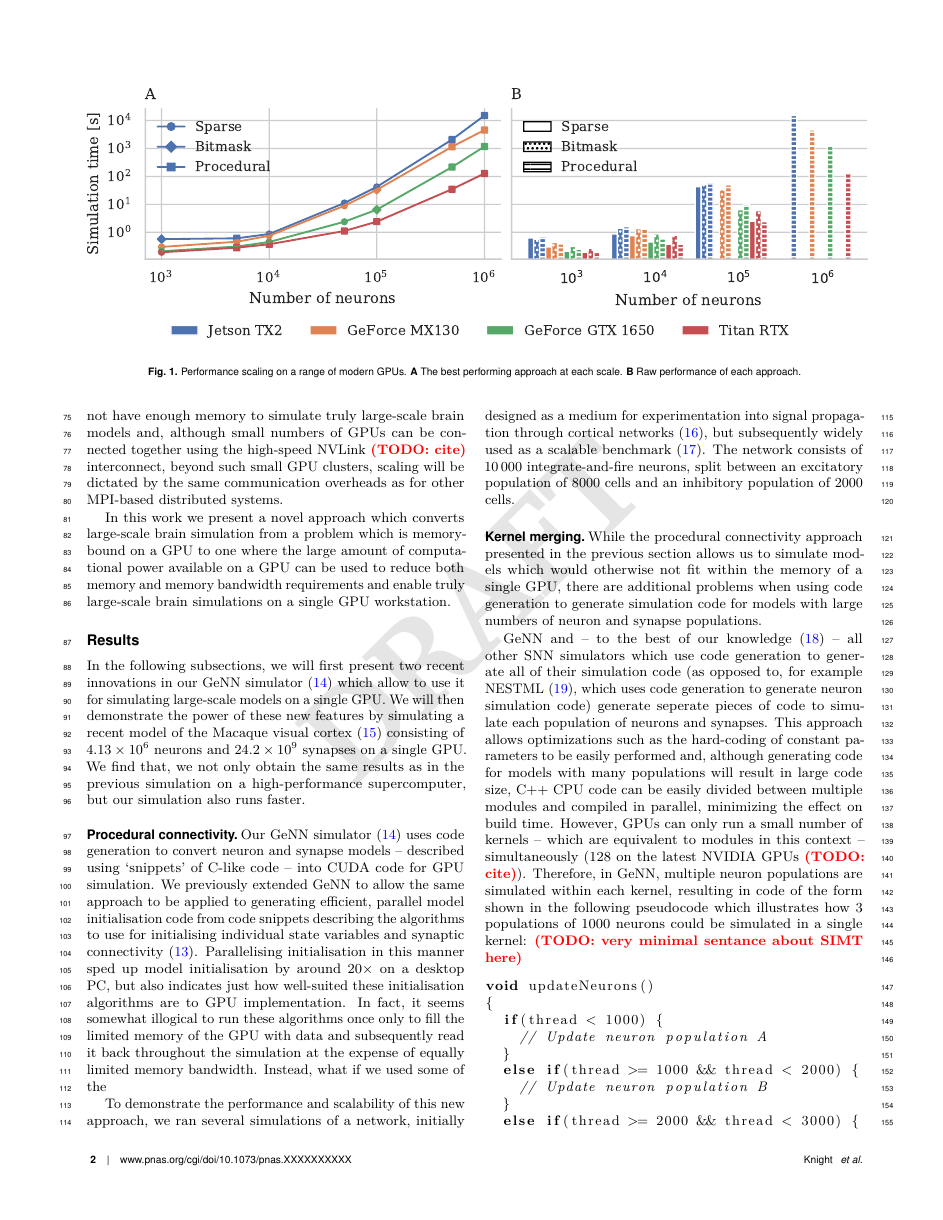
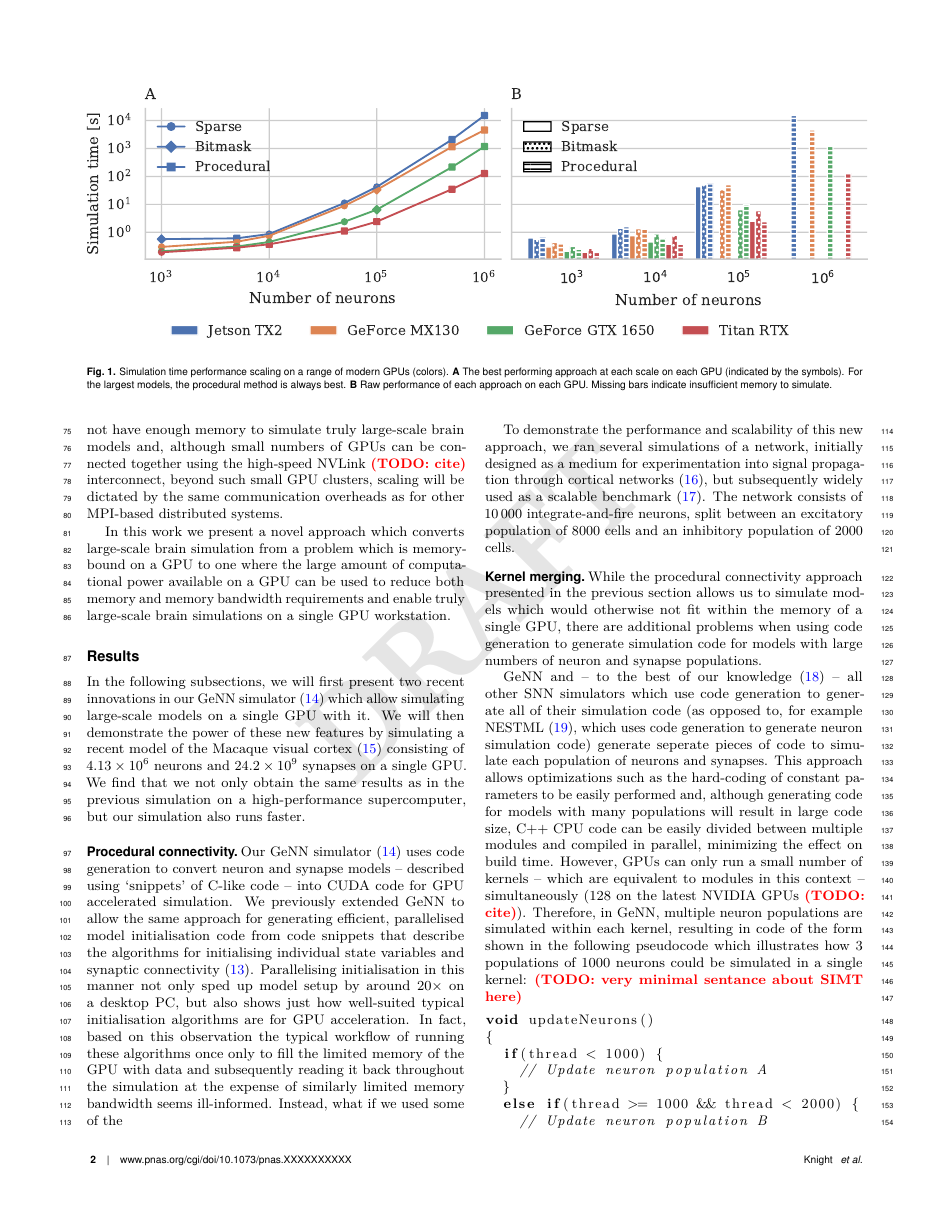
Before and after one commit to BrainsOnBoard/procedural_paper, a LaTeX document (procedural.tex): page 2 of 5. Compiled offline with pdfLaTeX.

Commit message:
ome changes in the start of the results

```diff
--- a/procedural.tex
+++ b/procedural.tex
@@ -94,26 +94,26 @@ Unfortunately, processing a synapse in a spiking neural network simulation is li
 Nonetheless, we have shown in previous work~\citep{Knight2018} that, as GPUs have significantly higher total memory bandwidth than even the most expensive CPU, moderately sized models of around \num{10E3} neurons and \num{1E9} synapses can be simulated on a single GPU with competitive speed and energy requirements.
 However, individual GPUs do not have enough memory to simulate truly large-scale brain models and, although small numbers of GPUs can be connected together using the high-speed NVLink~\todo{cite} interconnect, beyond such small GPU clusters, scaling will be dictated by the same communication overheads as for other MPI-based distributed systems.
 
-In this work we present a novel approach which converts large-scale brain simulation from a problem which is memory-bound on a GPU to one where the large amount of computational power available on a GPU can be used to reduce both memory and memory bandwidth requirements and enable truly large-scale brain simulations on a single  GPU workstation.
+In this work we present a novel approach which converts large-scale brain simulation from a problem which is memory-bound on a GPU to one where the large amount of computational power available on a GPU can be used to reduce both memory and memory bandwidth requirements and enable truly large-scale brain simulations on a single GPU workstation.
 
 \begin{figure*}
     \centering
     \includegraphics{figures/performance_scaling}
-    \caption{Performance scaling on a range of modern GPUs. \textbf{A} The best performing approach at each scale.
-    \textbf{B} Raw performance of each approach.}
+    \caption{Simulation time performance scaling on a range of modern GPUs (colors). \textbf{A} The best performing approach at each scale on each GPU (indicated by the symbols). For the largest models, the procedural method is always best.
+    \textbf{B} Raw performance of each approach on each GPU. Missing bars indicate insufficient memory to simulate.}
     \label{fig:performance_scaling}
 \end{figure*}
 
 \section*{Results}
-In the following subsections, we will first present two recent innovations in our GeNN simulator~\citep{Yavuz2016} which allow to use it for simulating large-scale models on a single GPU.
+In the following subsections, we will first present two recent innovations in our GeNN simulator~\citep{Yavuz2016} which allow simulating large-scale models on a single GPU with it.
 We will then demonstrate the power of these new features by simulating a recent model of the Macaque visual cortex~\citep{Schmidt2018} consisting of \num{4.13E6} neurons and \num{24.2E9} synapses on a single GPU.
-We find that, we not only obtain the same results as in the previous simulation on a high-performance supercomputer, but our simulation also runs faster.
+We find that we not only obtain the same results as in the previous simulation on a high-performance supercomputer, but our simulation also runs faster.
 
 \subsection*{Procedural connectivity}
-Our GeNN simulator~\citep{Yavuz2016} uses code generation to convert neuron and synapse models -- described using `snippets' of C-like code -- into CUDA code for GPU simulation.
-We previously extended GeNN to allow the same approach to be applied to generating efficient, parallel model initialisation code from code snippets describing the algorithms to use for initialising individual state variables and synaptic connectivity~\citep{Knight2018}.
-Parallelising initialisation in this manner sped up model initialisation by around $20\times$ on a desktop PC, but also indicates just how well-suited these initialisation algorithms are to GPU implementation.
-In fact, it seems somewhat illogical to run these algorithms once only to fill the limited memory of the GPU with data and subsequently read it back throughout the simulation at the expense of equally limited memory bandwidth.
+Our GeNN simulator~\citep{Yavuz2016} uses code generation to convert neuron and synapse models -- described using `snippets' of C-like code -- into CUDA code for GPU accelerated simulation.
+We previously extended GeNN to allow the same approach for generating efficient, parallelised model initialisation code from code snippets that describe the algorithms for initialising individual state variables and synaptic connectivity~\citep{Knight2018}.
+Parallelising initialisation in this manner not only sped up model setup by around $20\times$ on a desktop PC, but also shows just how well-suited typical initialisation algorithms are for GPU acceleration.
+In fact, based on this observation the typical workflow of running these algorithms once only to fill the limited memory of the GPU with data and subsequently reading it back throughout the simulation at the expense of similarly limited memory bandwidth seems ill-informed.
 Instead, what if we used some of the
 
 To demonstrate the performance and scalability of this new approach, we ran several simulations of a network, initially designed as a medium for experimentation into signal propagation through cortical networks~\citep{Vogels2005}, but subsequently  widely used as a scalable benchmark~\citep{Brette2007}.
```
Also changed, not shown: procedural.pdf.
